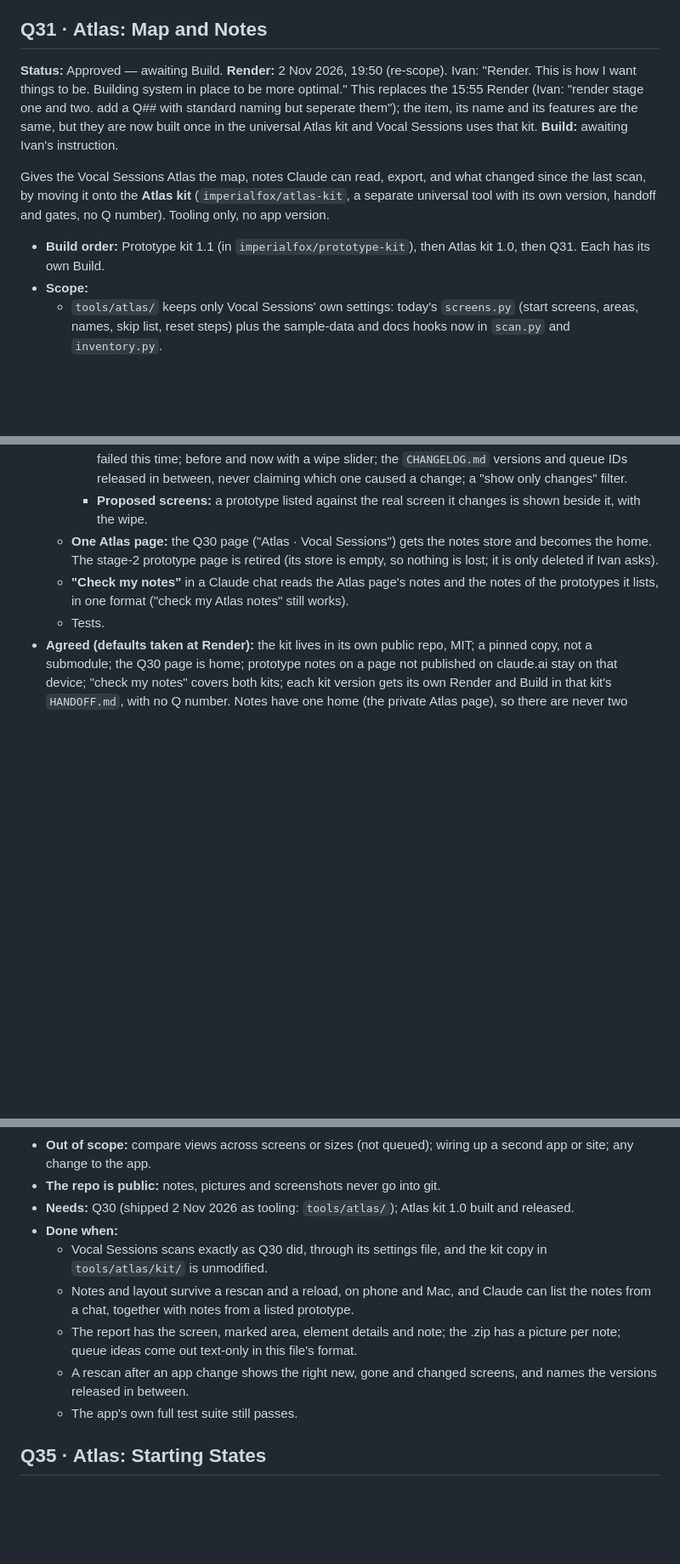
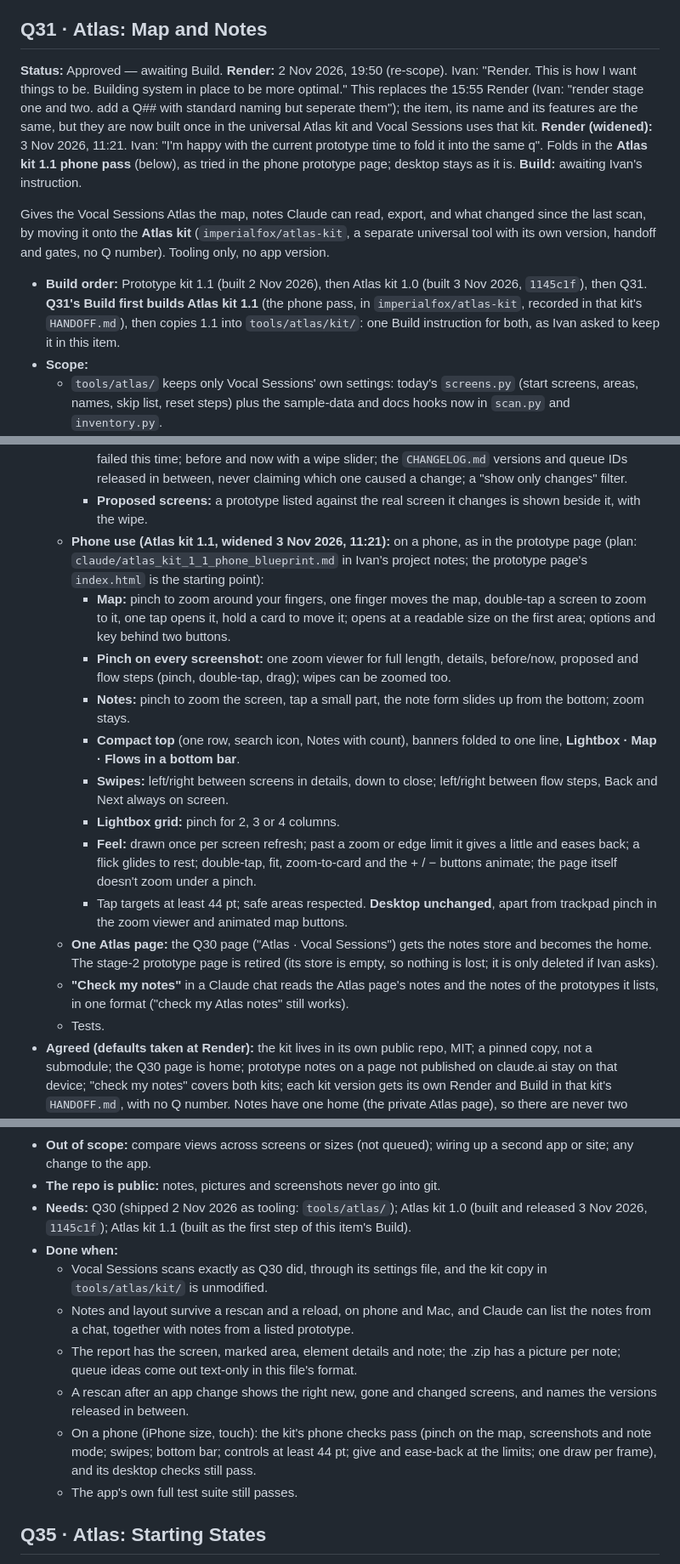
Before and after one commit to imperialfox/Vocal-Sessions, a Markdown page: RENDER_QUEUE.md, 3 parts joined by grey strips. Shown at 85% size. Drawn GitHub-style; blank space fills up the shorter version.

Commit message:
Queue: record Render for Q31 (widened with the Atlas kit 1.1 phone pass)
Co-Authored-By: Claude Opus 5.5 <noreply@anthropic.com>
Claude-Session: https://claude.ai/code/session_01KPEKdKoZuVgvoSkrG6eaBV

```diff
--- a/RENDER_QUEUE.md
+++ b/RENDER_QUEUE.md
@@ -93,11 +93,11 @@ Every item also follows [MAINTAINING.md](MAINTAINING.md): its [tests](MAINTAININ
 
 ## Q31 · Atlas: Map and Notes
 
-**Status:** Approved — awaiting Build. **Render:** 2 Nov 2026, 19:50 (re-scope). Ivan: "Render. This is how I want things to be. Building system in place to be more optimal." This replaces the 15:55 Render (Ivan: "render stage one and two. add a Q## with standard naming but seperate them"); the item, its name and its features are the same, but they are now built once in the universal Atlas kit and Vocal Sessions uses that kit. **Build:** awaiting Ivan's instruction.
+**Status:** Approved — awaiting Build. **Render:** 2 Nov 2026, 19:50 (re-scope). Ivan: "Render. This is how I want things to be. Building system in place to be more optimal." This replaces the 15:55 Render (Ivan: "render stage one and two. add a Q## with standard naming but seperate them"); the item, its name and its features are the same, but they are now built once in the universal Atlas kit and Vocal Sessions uses that kit. **Render (widened):** 3 Nov 2026, 11:21. Ivan: "I'm happy with the current prototype time to fold it into the same q". Folds in the **Atlas kit 1.1 phone pass** (below), as tried in the phone prototype page; desktop stays as it is. **Build:** awaiting Ivan's instruction.
 
 Gives the Vocal Sessions Atlas the map, notes Claude can read, export, and what changed since the last scan, by moving it onto the **Atlas kit** (`imperialfox/atlas-kit`, a separate universal tool with its own version, handoff and gates, no Q number). Tooling only, no app version.
 
-- **Build order:** Prototype kit 1.1 (in `imperialfox/prototype-kit`), then Atlas kit 1.0, then Q31. Each has its own Build.
+- **Build order:** Prototype kit 1.1 (built 2 Nov 2026), then Atlas kit 1.0 (built 3 Nov 2026, `1145c1f`), then Q31. **Q31's Build first builds Atlas kit 1.1** (the phone pass, in `imperialfox/atlas-kit`, recorded in that kit's `HANDOFF.md`), then copies 1.1 into `tools/atlas/kit/`: one Build instruction for both, as Ivan asked to keep it in this item.
 - **Scope:**
   - `tools/atlas/` keeps only Vocal Sessions' own settings: today's `screens.py` (start screens, areas, names, skip list, reset steps) plus the sample-data and docs hooks now in `scan.py` and `inventory.py`.
   - A pinned, unmodified copy of the Atlas kit in `tools/atlas/kit/`, with its version noted in `tools/atlas/README.md`; updated by copying a newer release (no submodule).
@@ -107,6 +107,15 @@ Gives the Vocal Sessions Atlas the map, notes Claude can read, export, and what
     - **Export for Claude:** Copy report (Markdown), Download .zip (report, notes.json and a cropped picture of each marked area), Copy as queue ideas (text only, for Not scheduled below, each with a priority checked against the app's purpose), and an option to mark them "Looking into it".
     - **Changes since the last scan:** new, gone, looks different (how much and where), links changed, failed this time; before and now with a wipe slider; the `CHANGELOG.md` versions and queue IDs released in between, never claiming which one caused a change; a "show only changes" filter.
     - **Proposed screens:** a prototype listed against the real screen it changes is shown beside it, with the wipe.
+  - **Phone use (Atlas kit 1.1, widened 3 Nov 2026, 11:21):** on a phone, as in the prototype page (plan: `claude/atlas_kit_1_1_phone_blueprint.md` in Ivan's project notes; the prototype page's `index.html` is the starting point):
+    - **Map:** pinch to zoom around your fingers, one finger moves the map, double-tap a screen to zoom to it, one tap opens it, hold a card to move it; opens at a readable size on the first area; options and key behind two buttons.
+    - **Pinch on every screenshot:** one zoom viewer for full length, details, before/now, proposed and flow steps (pinch, double-tap, drag); wipes can be zoomed too.
+    - **Notes:** pinch to zoom the screen, tap a small part, the note form slides up from the bottom; zoom stays.
+    - **Compact top** (one row, search icon, Notes with count), banners folded to one line, **Lightbox · Map · Flows in a bottom bar**.
+    - **Swipes:** left/right between screens in details, down to close; left/right between flow steps, Back and Next always on screen.
+    - **Lightbox grid:** pinch for 2, 3 or 4 columns.
+    - **Feel:** drawn once per screen refresh; past a zoom or edge limit it gives a little and eases back; a flick glides to rest; double-tap, fit, zoom-to-card and the + / − buttons animate; the page itself doesn't zoom under a pinch.
+    - Tap targets at least 44 pt; safe areas respected. **Desktop unchanged**, apart from trackpad pinch in the zoom viewer and animated map buttons.
   - **One Atlas page:** the Q30 page ("Atlas · Vocal Sessions") gets the notes store and becomes the home. The stage-2 prototype page is retired (its store is empty, so nothing is lost; it is only deleted if Ivan asks).
   - **"Check my notes"** in a Claude chat reads the Atlas page's notes and the notes of the prototypes it lists, in one format ("check my Atlas notes" still works).
   - Tests.
@@ -114,12 +123,13 @@ Gives the Vocal Sessions Atlas the map, notes Claude can read, export, and what
 - **Atlas kit 1.0's additions 9–14** (flows, captions, tags since a chosen version, the map labels switch, hand-written doors; Render 3 Nov 2026, 00:39; stable IDs, Render 3 Nov 2026, 08:00) come with the kit copy unchanged. Filling in Vocal Sessions' own flows, captions and doors is Q35's, not Q31's.
 - **Out of scope:** compare views across screens or sizes (not queued); wiring up a second app or site; any change to the app.
 - **The repo is public:** notes, pictures and screenshots never go into git.
-- **Needs:** Q30 (shipped 2 Nov 2026 as tooling: `tools/atlas/`); Atlas kit 1.0 built and released.
+- **Needs:** Q30 (shipped 2 Nov 2026 as tooling: `tools/atlas/`); Atlas kit 1.0 (built and released 3 Nov 2026, `1145c1f`); Atlas kit 1.1 (built as the first step of this item's Build).
 - **Done when:**
   - Vocal Sessions scans exactly as Q30 did, through its settings file, and the kit copy in `tools/atlas/kit/` is unmodified.
   - Notes and layout survive a rescan and a reload, on phone and Mac, and Claude can list the notes from a chat, together with notes from a listed prototype.
   - The report has the screen, marked area, element details and note; the .zip has a picture per note; queue ideas come out text-only in this file's format.
   - A rescan after an app change shows the right new, gone and changed screens, and names the versions released in between.
+  - On a phone (iPhone size, touch): the kit's phone checks pass (pinch on the map, screenshots and note mode; swipes; bottom bar; controls at least 44 pt; give and ease-back at the limits; one draw per frame), and its desktop checks still pass.
   - The app's own full test suite still passes.
 
 ## Q35 · Atlas: Starting States
```
Also changed, not shown: other parts of RENDER_QUEUE.md (+2 -2 lines).
